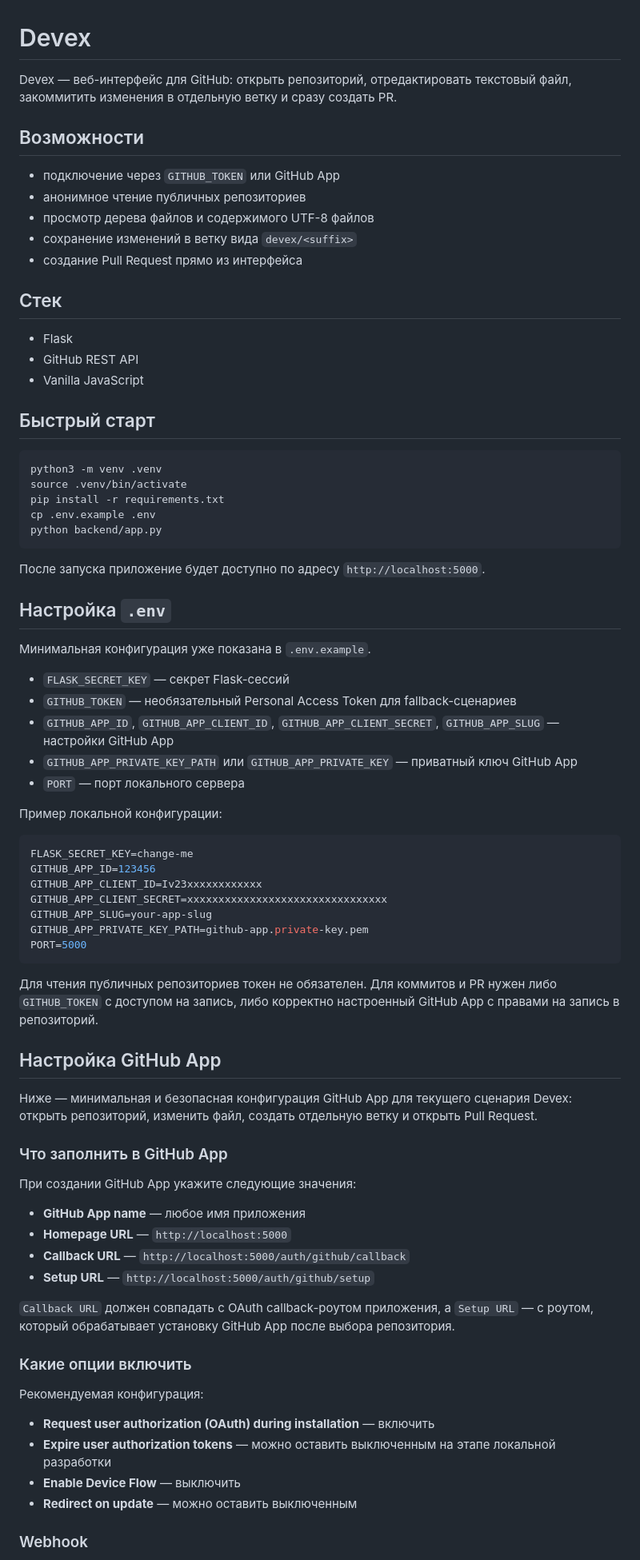
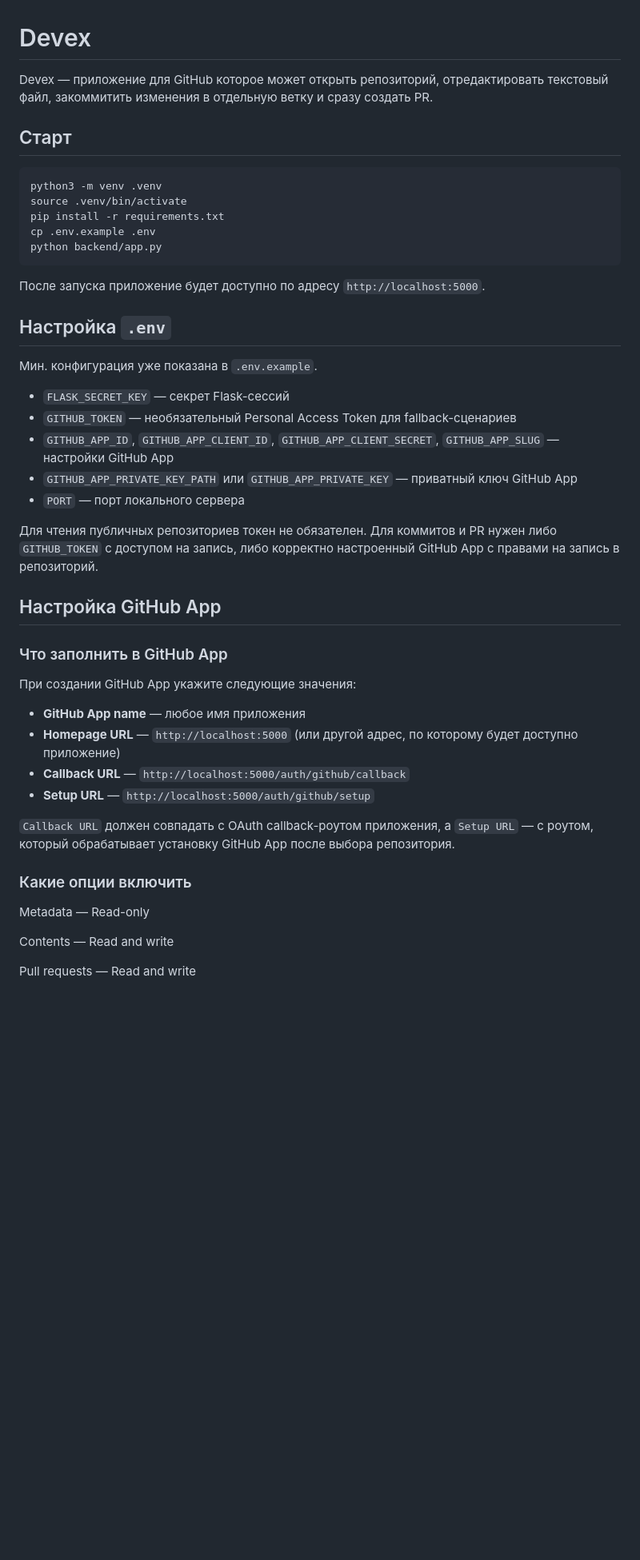
Before and after one commit to ReNothingg/devex-pr-agent, a Markdown page: README.md, the part around one of its changes. Shown at 80% size. Rendered like a GitHub page; blank space fills up the shorter version.

````diff
--- a/README.md
+++ b/README.md
@@ -1,22 +1,8 @@
 # Devex
 
-Devex — веб-интерфейс для GitHub: открыть репозиторий, отредактировать текстовый файл, закоммитить изменения в отдельную ветку и сразу создать PR.
+Devex — приложение для GitHub которое может открыть репозиторий, отредактировать текстовый файл, закоммитить изменения в отдельную ветку и сразу создать PR.
 
-## Возможности
-
-- подключение через `GITHUB_TOKEN` или GitHub App
-- анонимное чтение публичных репозиториев
-- просмотр дерева файлов и содержимого UTF-8 файлов
-- сохранение изменений в ветку вида `devex/<suffix>`
-- создание Pull Request прямо из интерфейса
-
-## Стек
-
-- Flask
-- GitHub REST API
-- Vanilla JavaScript
-
-## Быстрый старт
+## Старт
 
 ```bash
 python3 -m venv .venv
@@ -30,7 +16,7 @@ python backend/app.py
 
 ## Настройка `.env`
 
-Минимальная конфигурация уже показана в `.env.example`.
+Мин. конфигурация уже показана в `.env.example`.
 
 - `FLASK_SECRET_KEY` — секрет Flask-сессий
 - `GITHUB_TOKEN` — необязательный Personal Access Token для fallback-сценариев
@@ -38,30 +24,16 @@ python backend/app.py
 - `GITHUB_APP_PRIVATE_KEY_PATH` или `GITHUB_APP_PRIVATE_KEY` — приватный ключ GitHub App
 - `PORT` — порт локального сервера
 
-Пример локальной конфигурации:
-
-```env
-FLASK_SECRET_KEY=change-me
-GITHUB_APP_ID=123456
-GITHUB_APP_CLIENT_ID=Iv23xxxxxxxxxxxx
-GITHUB_APP_CLIENT_SECRET=xxxxxxxxxxxxxxxxxxxxxxxxxxxxxxxx
-GITHUB_APP_SLUG=your-app-slug
-GITHUB_APP_PRIVATE_KEY_PATH=github-app.private-key.pem
-PORT=5000
-```
-
 Для чтения публичных репозиториев токен не обязателен. Для коммитов и PR нужен либо `GITHUB_TOKEN` с доступом на запись, либо корректно настроенный GitHub App с правами на запись в репозиторий.
 
 ## Настройка GitHub App
-
-Ниже — минимальная и безопасная конфигурация GitHub App для текущего сценария Devex: открыть репозиторий, изменить файл, создать отдельную ветку и открыть Pull Request.
 
 ### Что заполнить в GitHub App
 
 При создании GitHub App укажите следующие значения:
 
 - **GitHub App name** — любое имя приложения
-- **Homepage URL** — `http://localhost:5000`
+- **Homepage URL** — `http://localhost:5000` (или другой адрес, по которому будет доступно приложение)
 - **Callback URL** — `http://localhost:5000/auth/github/callback`
 - **Setup URL** — `http://localhost:5000/auth/github/setup`
 
@@ -69,12 +41,9 @@ PORT=5000
 
 ### Какие опции включить
 
-Рекомендуемая конфигурация:
+Metadata — Read-only
 
-- **Request user authorization (OAuth) during installation** — включить
-- **Expire user authorization tokens** — можно оставить выключенным на этапе локальной разработки
-- **Enable Device Flow** — выключить
-- **Redirect on update** — можно оставить выключенным
+Contents — Read and write
 
-### Webhook
+Pull requests — Read and write
 
````
Also changed, not shown: other parts of README.md (+39 -34 lines).
